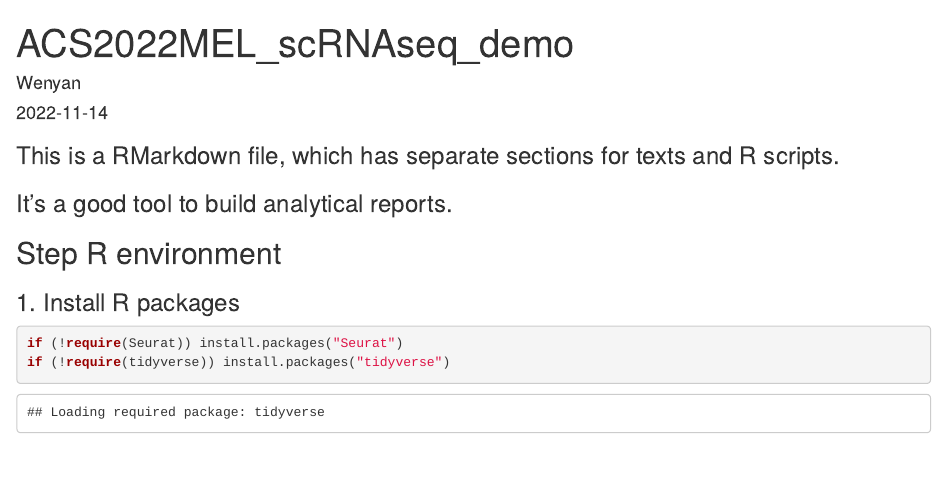
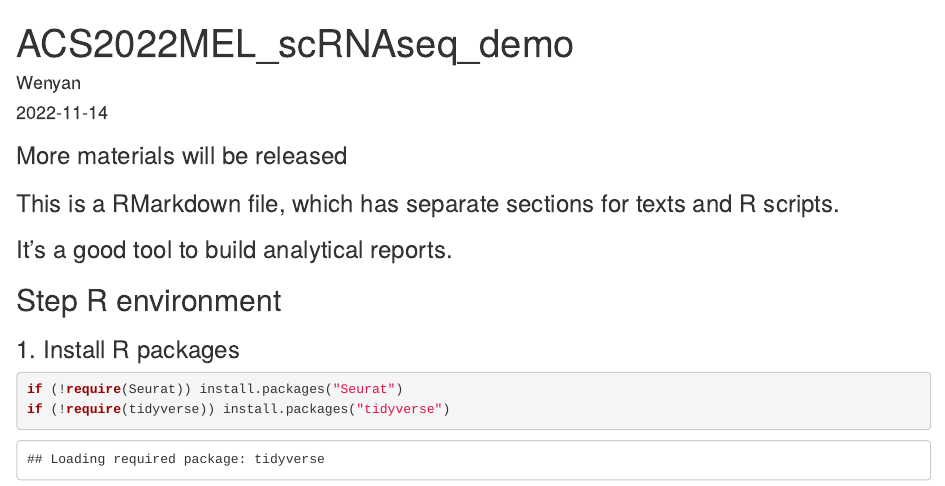
Before and after one commit to wenyan-li/ACS_MEL_2022, an R Markdown document (demo_ACS2022MEL.Rmd): the page in a window 1100 px wide, from its top. Rendered offline with R 4.5, knitr and Pandoc, with nearby package versions.

Commit message:
add a test message for using visual studio. Not important

````diff
--- a/demo_ACS2022MEL.Rmd
+++ b/demo_ACS2022MEL.Rmd
@@ -8,6 +8,7 @@ output: html_document
 ```{r setup, include=FALSE}
 knitr::opts_chunk$set(echo = TRUE)
 ```
+### More materials will be released
 
 ### This is a RMarkdown file, which has separate sections for texts and R scripts.
 ### It's a good tool to build analytical reports.
````
